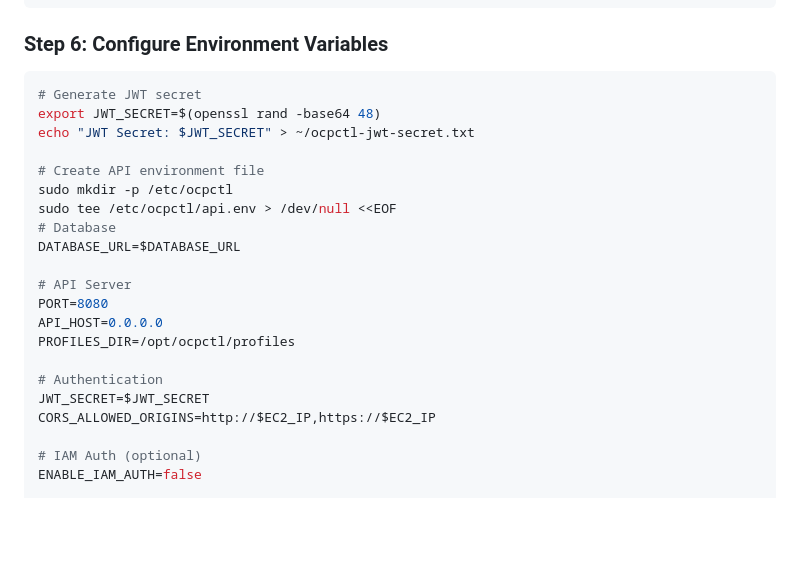
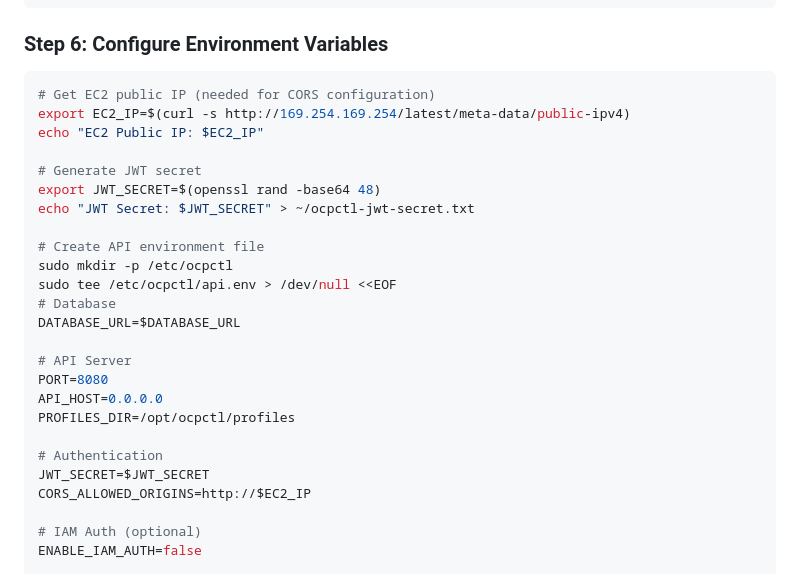
Before and after one commit to tsanders-rh/ocpctl, a Markdown page: docs/deployment/AWS_QUICKSTART.md, the part around the change. Rendered like a GitHub page; blank space fills up the shorter version.

Commit message:
fix: correct CORS configuration in AWS_QUICKSTART.md
- Add step to get EC2 public IP from instance metadata service
- Set CORS_ALLOWED_ORIGINS to http://$EC2_IP (was incorrectly set to http://,https://)
- Remove https:// from CORS since we haven't configured SSL yet

This fixes the login hanging issue where the web frontend couldn't
make API requests due to CORS blocking.

````diff
--- a/docs/deployment/AWS_QUICKSTART.md
+++ b/docs/deployment/AWS_QUICKSTART.md
@@ -403,6 +403,10 @@ sudo -u ocpctl npm install --production
 ### Step 6: Configure Environment Variables
 
 ```bash
+# Get EC2 public IP (needed for CORS configuration)
+export EC2_IP=$(curl -s http://169.254.169.254/latest/meta-data/public-ipv4)
+echo "EC2 Public IP: $EC2_IP"
+
 # Generate JWT secret
 export JWT_SECRET=$(openssl rand -base64 48)
 echo "JWT Secret: $JWT_SECRET" > ~/ocpctl-jwt-secret.txt
@@ -420,7 +424,7 @@ PROFILES_DIR=/opt/ocpctl/profiles
 
 # Authentication
 JWT_SECRET=$JWT_SECRET
-CORS_ALLOWED_ORIGINS=http://$EC2_IP,https://$EC2_IP
+CORS_ALLOWED_ORIGINS=http://$EC2_IP
 
 # IAM Auth (optional)
 ENABLE_IAM_AUTH=false
````
